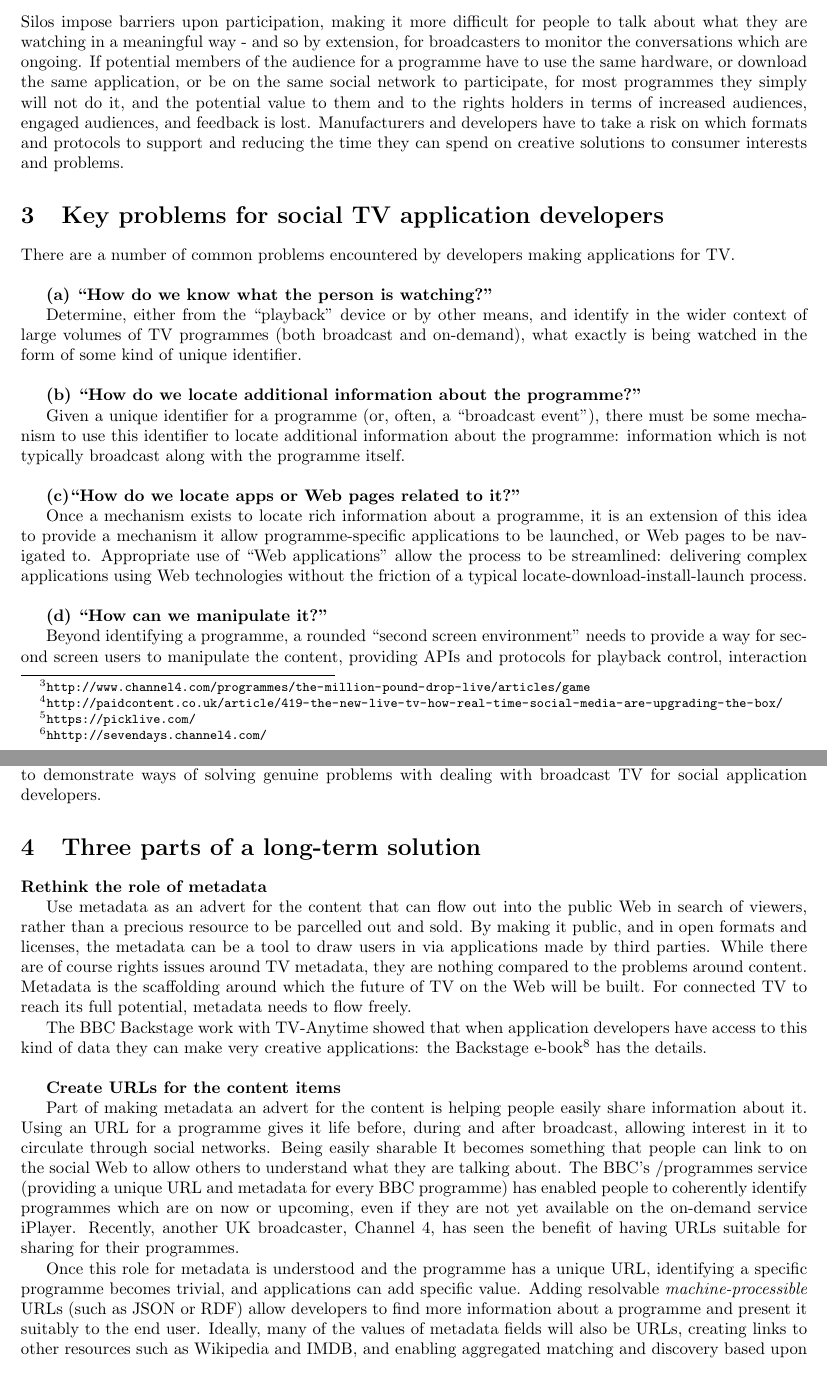
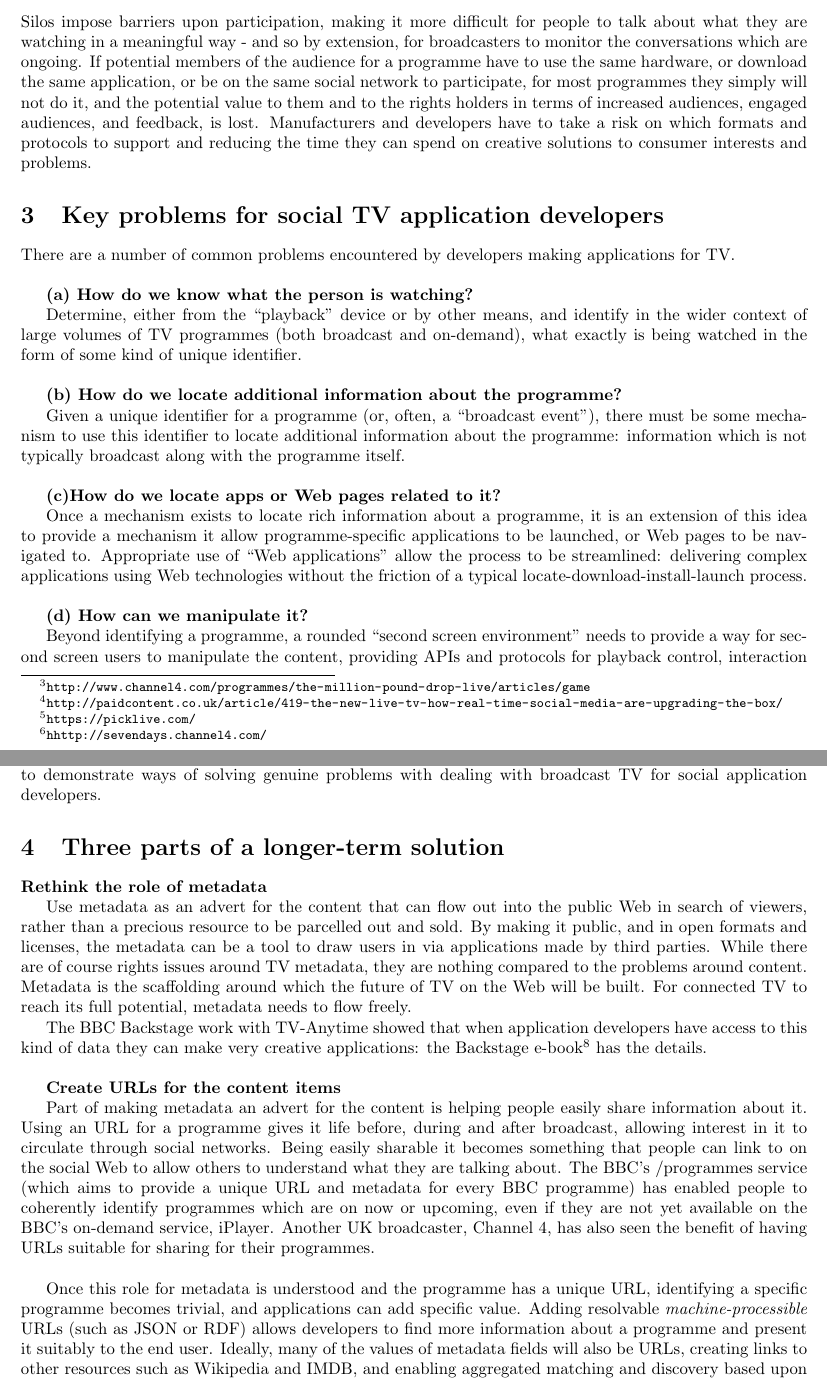
Before and after one commit to notube/papers, a LaTeX document (webontv-1/notube_baird_webontv_position.tex): two parts of pages 2 and 3 of 5, joined at a grey line, cut so that both start at the same text. Compiled offline with pdfLaTeX.

Commit message:
typos, touch of refornatting. I think we are ready

```diff
--- a/webontv-1/notube_baird_webontv_position.tex
+++ b/webontv-1/notube_baird_webontv_position.tex
@@ -57,36 +57,36 @@ No one company is currently winning in all of these areas - in fact each is winn
 
 \subsection{Audiences, Manufacturers, Developers, Programme Makers and Content Owners all Lose}
 
-Silos impose barriers upon participation, making it more difficult for people to talk about what they are watching in a meaningful way - and so by extension, for broadcasters to monitor the conversations which are ongoing. If potential members of the audience for a programme have to use the same hardware, or download the same application, or be on the same social network to participate, for most programmes they simply will not do it, and the potential value to them and to the rights holders in terms of  increased audiences, engaged audiences, and feedback is lost. Manufacturers and developers have to take a risk on which formats and protocols to support and reducing the time they can spend on creative solutions to consumer interests and problems.
+Silos impose barriers upon participation, making it more difficult for people to talk about what they are watching in a meaningful way - and so by extension, for broadcasters to monitor the conversations which are ongoing. If potential members of the audience for a programme have to use the same hardware, or download the same application, or be on the same social network to participate, for most programmes they simply will not do it, and the potential value to them and to the rights holders in terms of  increased audiences, engaged audiences, and feedback, is lost. Manufacturers and developers have to take a risk on which formats and protocols to support and reducing the time they can spend on creative solutions to consumer interests and problems.
 
 \section{Key problems for social TV application developers}
 
 There are a number of common problems encountered by developers making applications for TV.
 \\
 
-{\bf{(a) ``How do we know what the person is watching?" }}
+{\bf{(a) How do we know what the person is watching?}}
 
 Determine, either from the ``playback'' device or by other means, and identify in the wider context of large volumes of TV programmes (both broadcast and on-demand), what exactly is being watched in the form of some kind of unique identifier.
 \\
 
-{\bf{(b) ``How do we locate additional information about the programme?" }}
+{\bf{(b) How do we locate additional information about the programme?}}
 
 Given a unique identifier for a programme (or, often, a ``broadcast event''), there must be some mechanism to use this identifier to locate additional information about the programme: information which is not typically broadcast along with the programme itself.
 \\
 
-{\bf{(c)``How do we locate apps or Web pages related to it?" }}
+{\bf{(c)How do we locate apps or Web pages related to it?}}
 
 Once a mechanism exists to locate rich information about a programme, it is an extension of this idea to provide a mechanism it allow programme-specific applications to be launched, or Web pages to be navigated to. Appropriate use of ``Web applications'' allow the process to be streamlined: delivering complex applications using Web technologies without the friction of a typical locate-download-install-launch process.
 \\
 
-{\bf{(d) ``How can we manipulate it?"}}
+{\bf{(d) How can we manipulate it?}}
 
 Beyond identifying a programme, a rounded ``second screen environment'' needs to provide a way for second screen users to manipulate the content, providing APIs and protocols for playback control, interaction with applications presented on the ``first'' screen, and so on.
 \\
 
 NoTube and Project Baird have been working on various experimental and interim solutions to some of these problems, including  `NOWP' (enabling a device to determine what's ``now playing'' on a receiver);  `TVDNS' (mapping broadcast-domain-specific identifiers to DNS domain names which may be used for service discovery, based on techniques developed by the RadioDNS project \footnote{\url{http://radiodns.org/}}); a metadata resolver (advertised via TVDNS, and providing a mechanism for translating identifiers received over the air to URLs which can be resolved to obtain rich metadata); and a remote control prototcol (`Buttons'). These are prototypes intended to demonstrate ways of solving genuine problems with dealing with broadcast TV for social application developers.
 
-\section{Three parts of a long-term solution}
+\section{Three parts of a longer-term solution}
 
 {\bf{Rethink the role of metadata}}
 
@@ -97,9 +97,10 @@ The BBC Backstage work with TV-Anytime showed that when application developers h
 
 {\bf{Create URLs for the content items}}
 
-Part of making metadata an advert for the content is helping people easily share information about it. Using an URL for a programme gives it life before, during and after broadcast, allowing interest in it to circulate through social networks. Being easily sharable It becomes something that people can link to on the social Web to allow others to understand what they are talking about.  The BBC's /programmes service (providing a unique URL and metadata for every BBC programme) has enabled people to coherently identify programmes which are on now or upcoming, even if they are not yet available on the on-demand service iPlayer. Recently, another UK broadcaster, Channel 4, has seen the benefit of having URLs suitable for sharing for their programmes.
+Part of making metadata an advert for the content is helping people easily share information about it. Using an URL for a programme gives it life before, during and after broadcast, allowing interest in it to circulate through social networks. Being easily sharable it becomes something that people can link to on the social Web to allow others to understand what they are talking about.  The BBC's /programmes service (which aims to provide a unique URL and metadata for every BBC programme) has enabled people to coherently identify programmes which are on now or upcoming, even if they are not yet available on the BBC's on-demand service, iPlayer. Another UK broadcaster, Channel 4, has also seen the benefit of having URLs suitable for sharing for their programmes.
+\\
 
-Once this role for metadata is understood and the programme has a unique URL, identifying a specific programme becomes trivial, and applications can add specific value. Adding resolvable {\em{machine-processible}} URLs (such as JSON or RDF) allow developers to find more information about a programme and present it suitably to the end user. Ideally, many of the values of metadata fields will also be URLs, creating links to other resources such as Wikipedia and IMDB, and enabling aggregated matching and discovery based upon topics and themes.
+Once this role for metadata is understood and the programme has a unique URL, identifying a specific programme becomes trivial, and applications can add specific value. Adding resolvable {\em{machine-processible}} URLs (such as JSON or RDF) allows developers to find more information about a programme and present it suitably to the end user. Ideally, many of the values of metadata fields will also be URLs, creating links to other resources such as Wikipedia and IMDB, and enabling aggregated matching and discovery based upon topics and themes.
 
 In principle, this metadata could be extended to relate instances of programmes in a cross-broadcaster fashion: perhaps a programme-maker might assign its own URI for a production, which is then referenced by the broadcaster-provided metadata. Not only would this allow for a degree of inheritance if desired (that is, the broadcaster-provided metadata overrides that provided by the programme-maker), but also allow applications -- such as those concerned with conversations about a programme on the Social Web -- to relate the different conversations together which relate to each broadcaster's provision of the programme.  This is especially salient in the case of international distribution, in particular where a programme is broadcast in many regions in a short space of time. The Web is global, after all.
 \\
@@ -110,5 +111,5 @@ The final piece of the puzzle is to allow other applications to access and contr
 
-The core need here is to establish simple, usable mechanisms for both content identification and user identification/authentication, alongside standards-based communications channels between 'controlling' and 'controlled' devices. Specific APIs for services such as scheduled recording, media annotation and search would operate within this environment, and be accompanied by supporting APIs amongst Web services. For example, a smartphone-to-TV API could be used to bookmark, tag or annotate content, while a Web-based OAuth API could be used to allow the user to share those otherwise private activity streams with other sites and services.
+The core need here is to establish simple, usable mechanisms for both content identification and user identification/authentication, alongside standards-based communications channels between `controlling' and `controlled' devices. Specific APIs for services such as scheduled recording, media annotation and search would operate within this environment, and be accompanied by supporting APIs amongst Web services. For example, a smartphone-to-TV API could be used to bookmark, tag or annotate content, while a Web-based OAuth API could be used to allow the user to share those otherwise private activity streams with other sites and services.
 
 \subsection{Audiences, Manufacturers, Developers, Content Owners and Makers all Benefit}
 
```
Also changed, not shown: webontv-1/notube_baird_webontv_position.pdf, webontv-1/notube_baird_webontv_position.tex (12 more changed lines).
